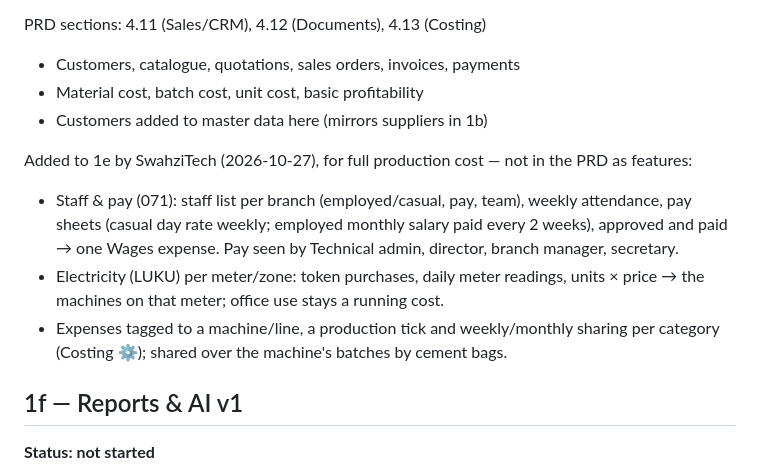
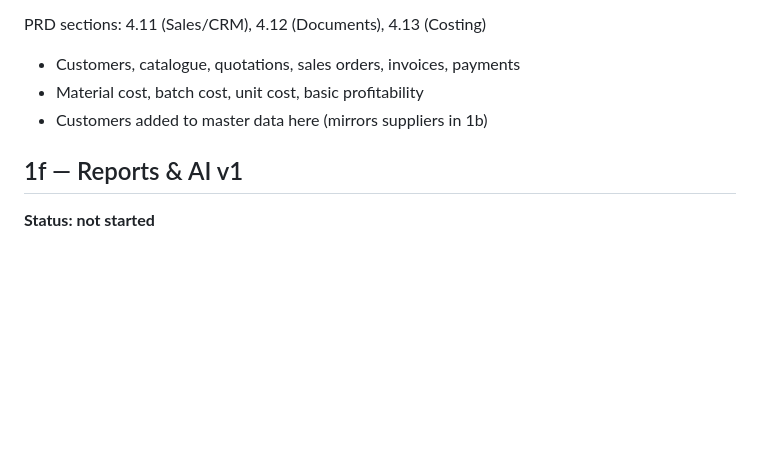
Before and after one commit to SwahziTech/MOIS, a Markdown page: assets/docs/build-plan.md, the part around the change. Rendered like a GitHub page; blank space fills up the shorter version.

Commit message:
Undo the build-plan note (assets are changed only when asked)
Co-Authored-By: Claude Opus 5.5 <noreply@anthropic.com>

```diff
--- a/assets/docs/build-plan.md
+++ b/assets/docs/build-plan.md
@@ -210,11 +210,6 @@ PRD sections: 4.11 (Sales/CRM), 4.12 (Documents), 4.13 (Costing)
 - Material cost, batch cost, unit cost, basic profitability
 - Customers added to master data here (mirrors suppliers in 1b)
 
-Added to 1e by SwahziTech (2026-10-27), for full production cost — not in the PRD as features:
-- Staff & pay (071): staff list per branch (employed/casual, pay, team), weekly attendance, pay sheets (casual day rate weekly; employed monthly salary paid every 2 weeks), approved and paid → one Wages expense. Pay seen by Technical admin, director, branch manager, secretary.
-- Electricity (LUKU) per meter/zone: token purchases, daily meter readings, units × price → the machines on that meter; office use stays a running cost.
-- Expenses tagged to a machine/line, a production tick and weekly/monthly sharing per category (Costing ⚙); shared over the machine's batches by cement bags.
-
 ## 1f — Reports & AI v1
 **Status: not started**
 
```
